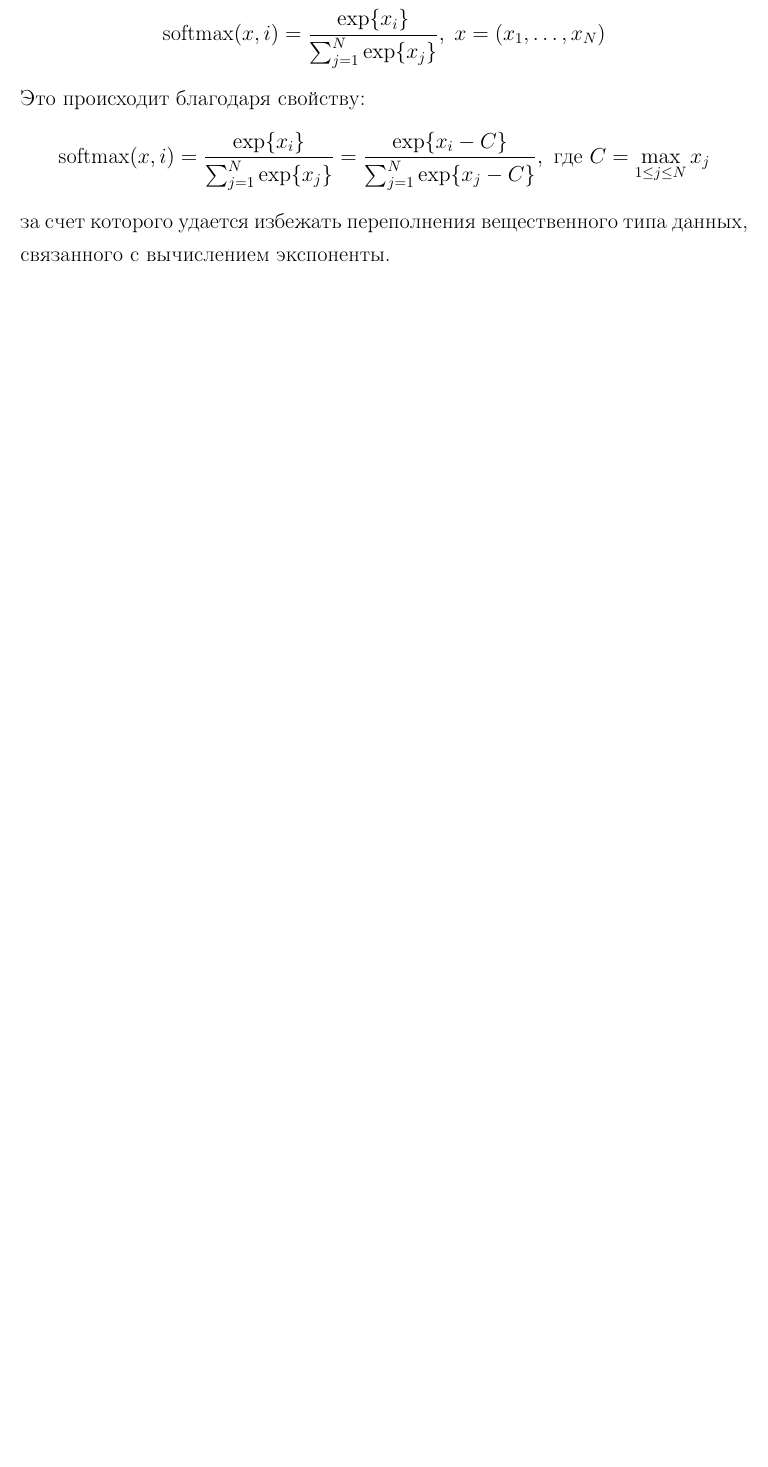
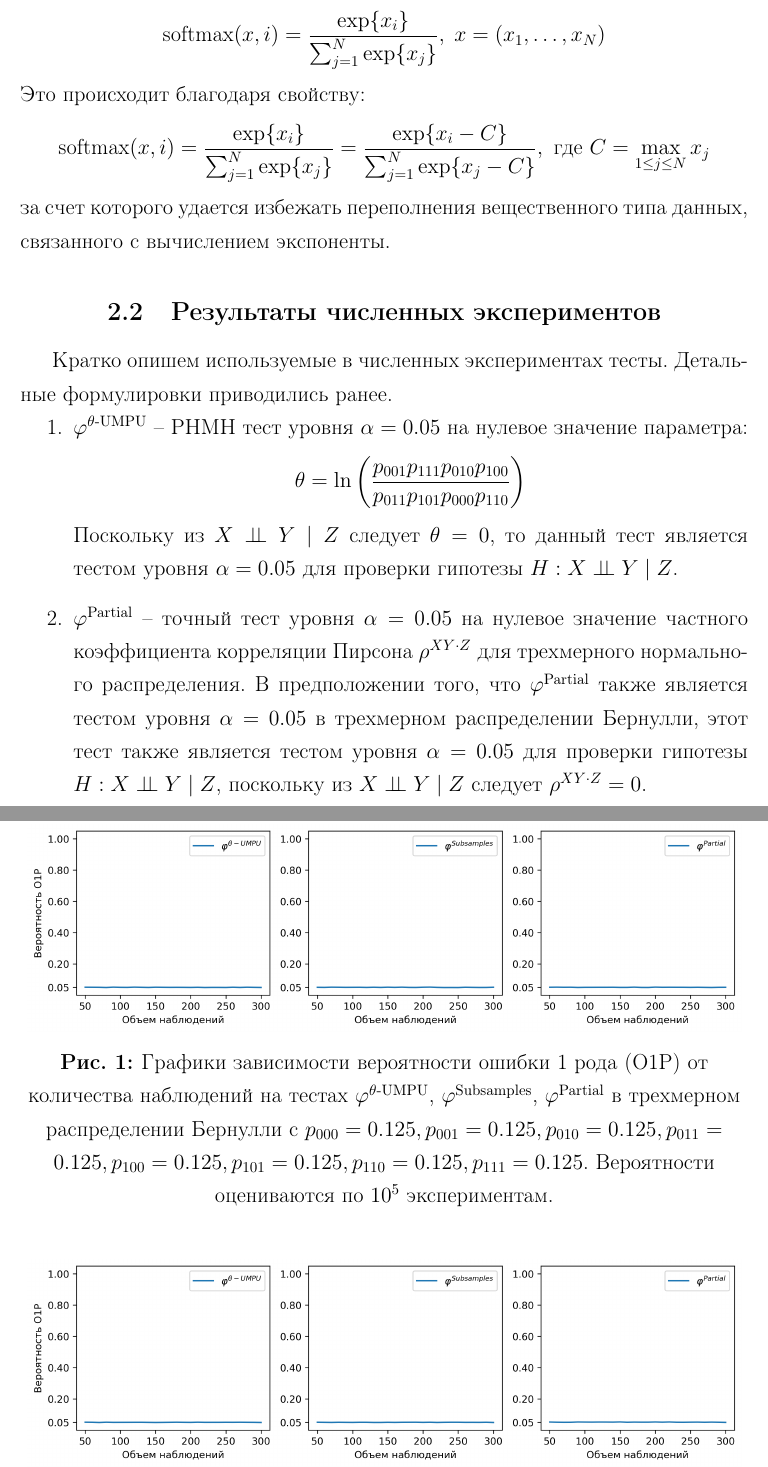
Before and after one commit to antonov1lya/diploma, a LaTeX thesis (dissertation/diploma.tex, which reads dissertation/numerical.tex): part of page 19 of 20 before the commit and two parts of pages 19 and 20 of 24 after it, the two joined at a grey line, cut so that both start at the same text, the shorter picture padded with empty space. Compiled offline with pdfLaTeX.

Commit message:
add pictures

```diff
--- a/dissertation/diploma.tex
+++ b/dissertation/diploma.tex
@@ -12,6 +12,15 @@
 \usepackage{amsmath,amssymb,amsfonts}
 \usepackage{amsthm}
 \usepackage{hyperref}
+\usepackage{float}
+
+\usepackage{caption}
+% \captionsetup{font=small}
+\captionsetup{labelfont=bf}
+\captionsetup{justification=centering}
+
+\pagestyle{myheadings}
+
 
 \theoremstyle{definition}
 \newtheorem{definition}{Определение}[section]
--- /dev/null
+++ b/dissertation/numerical.tex
@@ -0,0 +1,39 @@
+\begin{centering}
+    \subsection{Результаты численных экспериментов}
+\end{centering}
+
+Кратко опишем используемые в численных экспериментах тесты.
+Детальные формулировки приводились ранее.
+\begin{enumerate}
+    \item $\varphi^{\text{$\theta$-UMPU}}$ -- РНМН тест уровня
+    $\alpha=0.05$ на нулевое значение параметра: $$\theta = \ln  \left(\dfrac{p_{001}p_{111}p_{010}p_{100}}{p_{011}p_{101}p_{000}p_{110}}\right)$$
+    Поскольку из $X \ci Y \mid Z$ следует $\theta=0$,
+    то данный тест является тестом уровня $\alpha=0.05$ для проверки
+    гипотезы $H:X \ci Y \mid Z$.
+    \item $\varphi^{\text{Partial}}$ -- точный тест уровня $\alpha=0.05$
+    на нулевое значение частного коэффициента корреляции
+    Пирсона $\rho^{XY\cdot Z}$ для трехмерного нормального распределения.
+    В предположении того, что $\varphi^{\text{Partial}}$ также является тестом
+    уровня $\alpha=0.05$ в трехмерном распределении Бернулли,
+    этот тест также является тестом уровня $\alpha=0.05$ для проверки
+    гипотезы $H:X \ci Y \mid Z$,
+    поскольку из $X \ci Y \mid Z$ следует $\rho^{XY\cdot Z}=0$.
+\end{enumerate}
+
+\begin{figure}[H]
+    \centering
+    \includegraphics[scale=0.65]{images/graph1.png}
+    \caption{Графики зависимости вероятности ошибки 1 рода (О1Р) от количества наблюдений
+    на тестах $\varphi^{\text{$\theta$-UMPU}}$, $\varphi^{\text{Subsamples}}$, $\varphi^{\text{Partial}}$
+    в трехмерном распределении Бернулли с $p_{000}=0.125, p_{001}=0.125, p_{010}=0.125, p_{011}=0.125,
+    p_{100}=0.125, p_{101}=0.125, p_{110}=0.125, p_{111}=0.125$. Вероятности оцениваются по $10^5$ экспериментам.} \label{fig:1}
+\end{figure}
+
+
+\begin{figure}[H]
+    \centering
+    \includegraphics[scale=0.65]{images/graph2.png}
+    \caption{Графики зависимости вероятности ошибки 1 рода (О1Р) от количества наблюдений
+    на тестах $\varphi^{\text{$\theta$-UMPU}}$, $\varphi^{\text{Subsamples}}$, $\varphi^{\text{Partial}}$
+    в трехмерном распределении Бернулли с $p_{000}=0.15, p_{001}=0.1, p_{010}=0.3, p_{011}=0.1,
+    p_{100}=0.05, p_{101}=0.1, p_{110}=0.1, p_{111}=0.1$. Вероятности оцениваются по $10^5$ экспериментам.} \label{fig:2}
@@ -0,0 +47,4 @@
+    в трехмерном распределении Бернулли с $p_{000}=0.15, p_{001}=0.06,
+    p_{010}=0.3, p_{011}=0.16,
+    p_{100}=0.05, p_{101}=0.08, p_{110}=0.1, p_{111}=0.1$. Вероятности оцениваются по $10^5$ экспериментам.} \label{fig:3}
+\end{figure}
@@ -0,0 +57 @@
+    в трехмерном распределении Бернулли с $p_{000}=0.15, p_{001}=0.1,
@@ -0,0 +67 @@
+    в трехмерном распределении Бернулли с $p_{000}=0.15, p_{001}=0.05,
@@ -0,0 +77 @@
+    в трехмерном распределении Бернулли с $p_{000}=0.03, p_{001}=0.1,
@@ -0,0 +87 @@
+    в трехмерном распределении Бернулли с $p_{000}=0.21, p_{001}=0.12,
```
Also changed, not shown: dissertation/independence.tex (+1 -1 lines), dissertation/title.tex (+15 -1 lines), code/graph0.png (added), code/graph1.png (added), code/graph3.png (added), code/graph4.png (added), code/graph5.png (added), code/graph6.png (added), code/graph7.png (added), dissertation/diploma.pdf, dissertation/images/graph1.png (added), dissertation/images/graph2.png (added), dissertation/images/graph3.png (added), dissertation/images/graph4.png (added), 5 more files, 1 other file.
